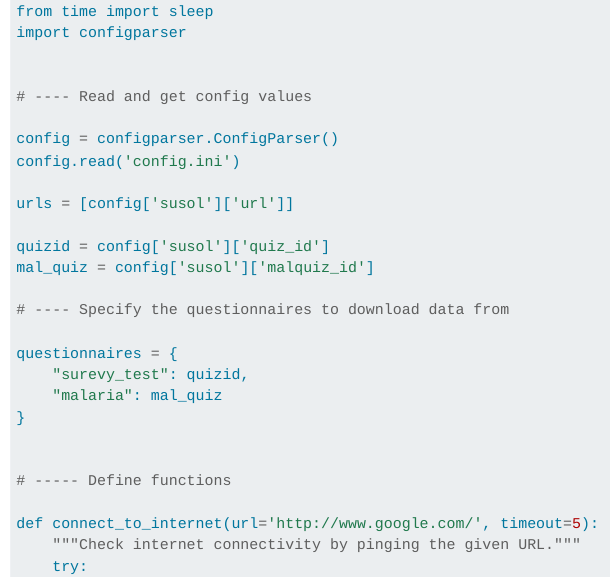
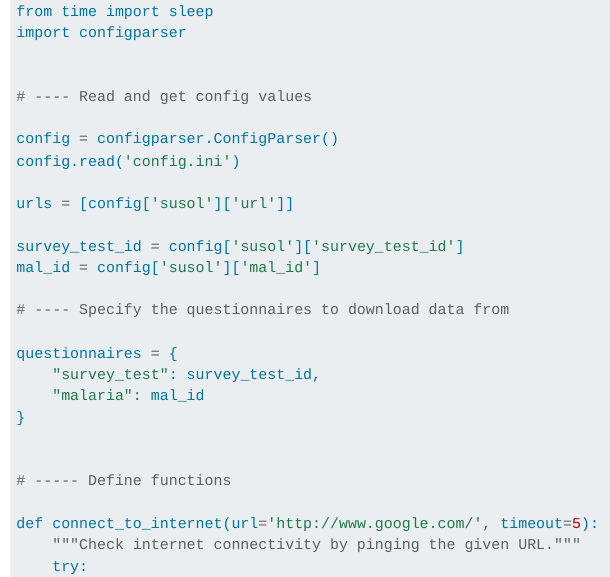
Before and after one commit to mosesotieno/data-mngmt, a Quarto document (data-download.qmd): the page in a window 1100 px wide, from 7050 px down. Rendered offline with R 4.5, knitr and Pandoc in place of Quarto, with nearby package versions; some code elsewhere in the file could not run offline; long lines of code are wrapped.

Commit message:
Give descriptive names for the questionnaire ids

```diff
--- a/data-download.qmd
+++ b/data-download.qmd
@@ -275,14 +275,14 @@ config.read('config.ini')
 
 urls = [config['susol']['url']]
 
-quizid = config['susol']['quiz_id']
-mal_quiz = config['susol']['malquiz_id']
+survey_test_id = config['susol']['survey_test_id']
+mal_id = config['susol']['mal_id']
 
 # ---- Specify the questionnaires to download data from
 
 questionnaires = {
-    "surevy_test": quizid,
-    "malaria": mal_quiz
+    "survey_test": survey_test_id,
+    "malaria": mal_id
 }
 
 
```
Also changed, not shown: 2 other files.
